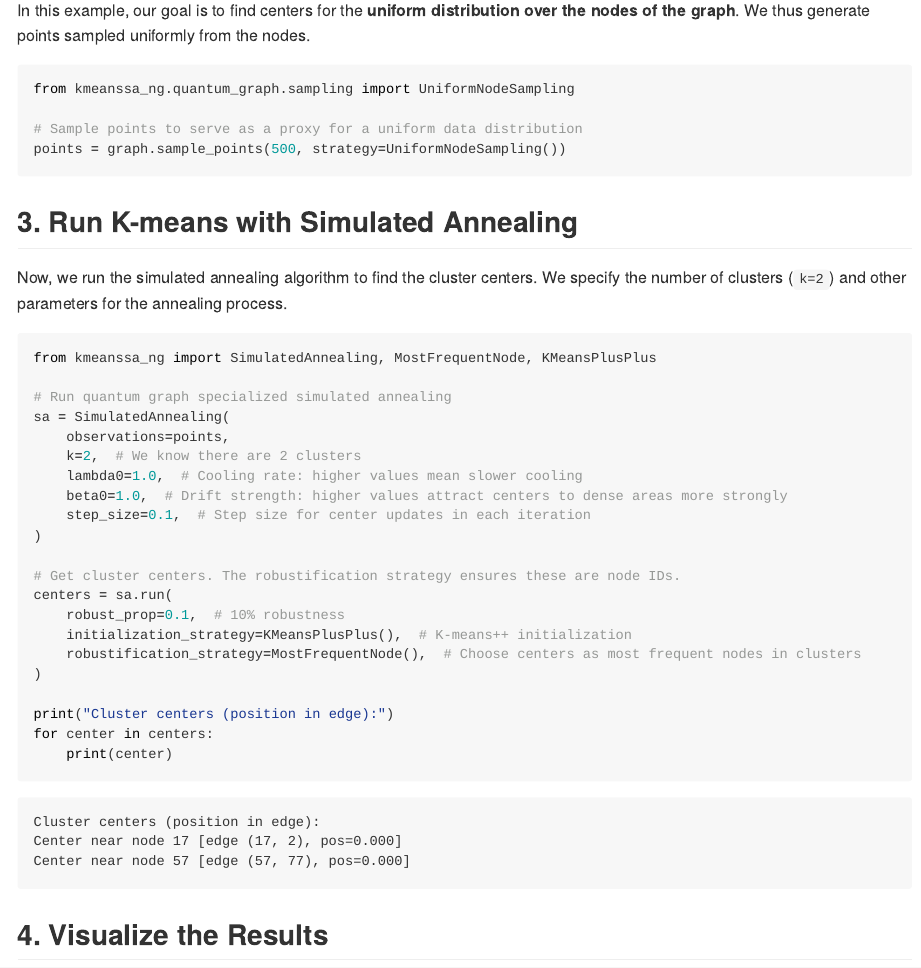
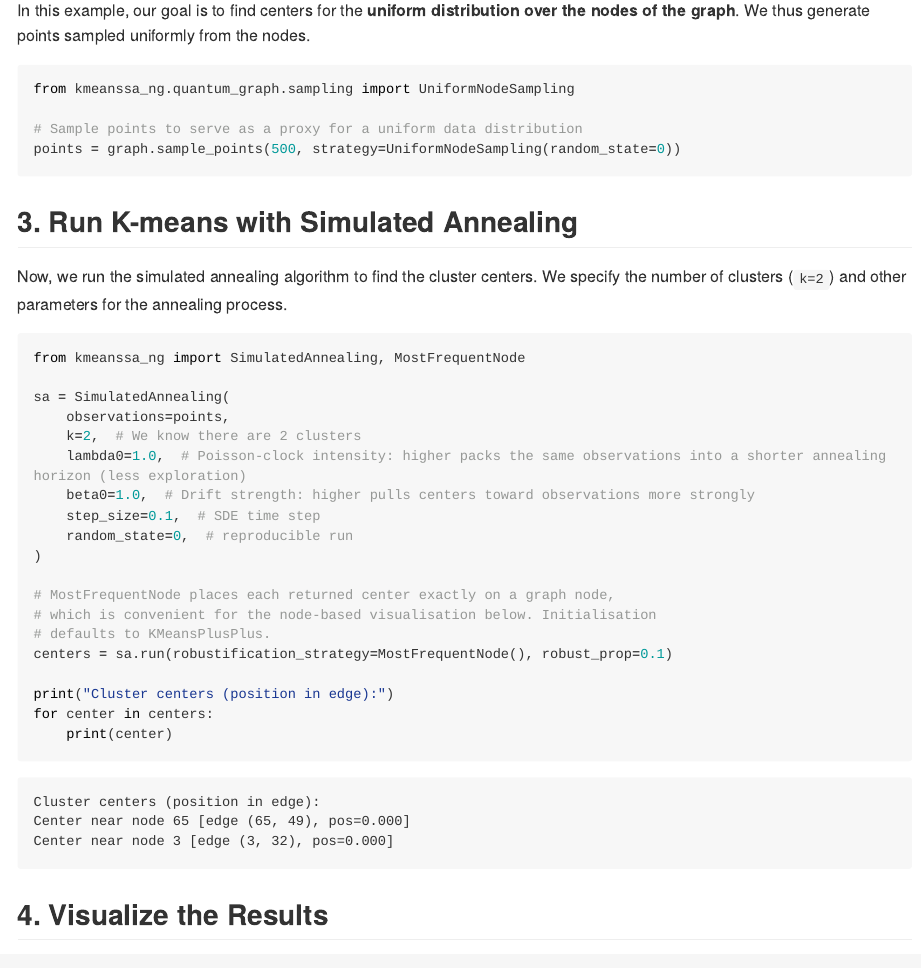
Before and after one commit to klutchnikoff/kmeanssa-ng, a Quarto document (docs-src/quickstart.qmd): the page in a window 1100 px wide, from 880 px down before the commit and from 900 px down after it, so that both start at the same text. The pictures show the output file docs/quickstart.md that the author committed with the source, drawn offline in the style of GitHub; long lines of code are wrapped.

Commit message:
docs: fix stale temperature formula and quickstart comments
- simulated-annealing.qmd showed the pre-fix temperature schedule
  T(n) = sqrt(sum E_i + 1) - 1, missing the factor 2 corrected in the
  code (the paper's intensity lambda(t) = lambda0 (1 + t) inverts to
  sqrt(2 sum E_i + 1) - 1). Formula and surrounding text updated.
- quickstart.qmd described lambda0 as 'higher = slower cooling', which is
  backwards (higher lambda0 = faster arrivals = shorter horizon = less
  exploration), and claimed the robustification returns 'node IDs' (it
  returns Centers located on nodes). Fixed the comments, seeded the
  sampling, and simplified the run() call to use the default
  KMeansPlusPlus initialisation (keeping MostFrequentNode, which is
  intentional for the node-based visualisation that follows).

Co-Authored-By: Claude Opus 4.8 <noreply@anthropic.com>

````diff
--- a/docs-src/quickstart.qmd
+++ b/docs-src/quickstart.qmd
@@ -44,7 +44,7 @@ In this example, our goal is to find centers for the **uniform distribution over
 from kmeanssa_ng.quantum_graph.sampling import UniformNodeSampling
 
 # Sample points to serve as a proxy for a uniform data distribution
-points = graph.sample_points(500, strategy=UniformNodeSampling())
+points = graph.sample_points(500, strategy=UniformNodeSampling(random_state=0))
 ```
 
 ## 3. Run K-means with Simulated Annealing
@@ -52,23 +52,21 @@ points = graph.sample_points(500, strategy=UniformNodeSampling())
 Now, we run the simulated annealing algorithm to find the cluster centers. We specify the number of clusters (`k=2`) and other parameters for the annealing process.
 
 ```{python}
-from kmeanssa_ng import SimulatedAnnealing, MostFrequentNode, KMeansPlusPlus
+from kmeanssa_ng import SimulatedAnnealing, MostFrequentNode
 
-# Run quantum graph specialized simulated annealing
 sa = SimulatedAnnealing(
     observations=points,
     k=2,  # We know there are 2 clusters
-    lambda0=1.0,  # Cooling rate: higher values mean slower cooling
-    beta0=1.0,  # Drift strength: higher values attract centers to dense areas more strongly
-    step_size=0.1,  # Step size for center updates in each iteration
+    lambda0=1.0,  # Poisson-clock intensity: higher packs the same observations into a shorter annealing horizon (less exploration)
+    beta0=1.0,  # Drift strength: higher pulls centers toward observations more strongly
+    step_size=0.1,  # SDE time step
+    random_state=0,  # reproducible run
 )
 
-# Get cluster centers. The robustification strategy ensures these are node IDs.
-centers = sa.run(
-    robust_prop=0.1,  # 10% robustness
-    initialization_strategy=KMeansPlusPlus(),  # K-means++ initialization
-    robustification_strategy=MostFrequentNode(),  # Choose centers as most frequent nodes in clusters
-)
+# MostFrequentNode places each returned center exactly on a graph node,
+# which is convenient for the node-based visualisation below. Initialisation
+# defaults to KMeansPlusPlus.
+centers = sa.run(robustification_strategy=MostFrequentNode(), robust_prop=0.1)
 
 print("Cluster centers (position in edge):")
 for center in centers:
````
Also changed, not shown: docs-src/simulated-annealing.qmd (+3 -3 lines), docs/quickstart.md, docs/simulated-annealing.md.
